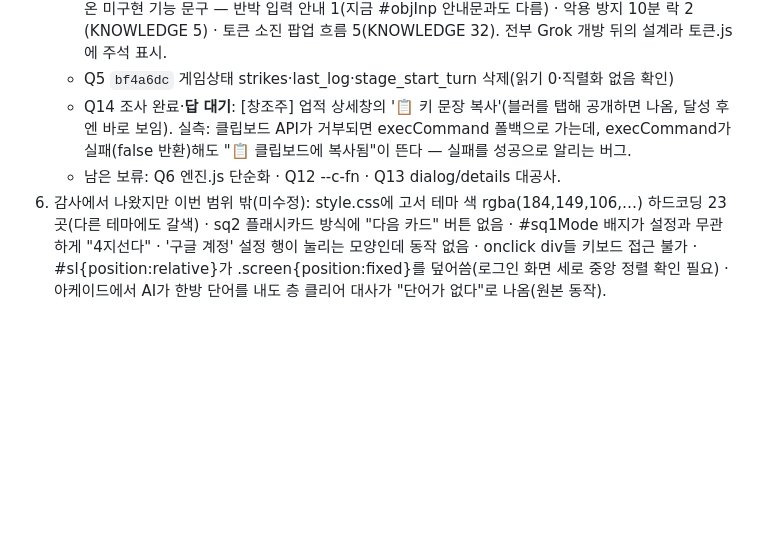
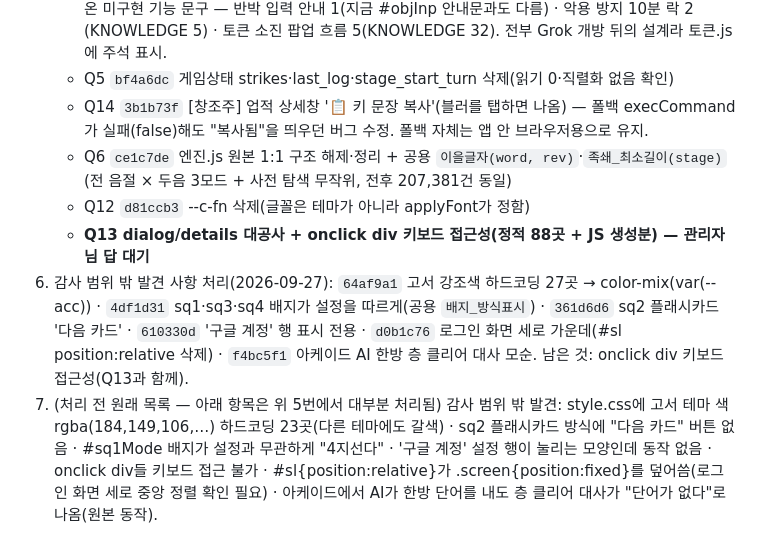
Before and after one commit to yyyyynny/Llove, a Markdown page: 작업인계_노트.md, the part around the change. GitHub-like rendering; blank space fills up the shorter version.

Commit message:
인계 노트: Q6·Q12·Q14와 범위 밖 발견 사항 처리 기록, Q13 대기
Co-Authored-By: Claude Opus 5.5 <noreply@anthropic.com>

```diff
--- a/작업인계_노트.md
+++ b/작업인계_노트.md
@@ -1966,11 +1966,18 @@ firebase?.firestore ReferenceError 가능성 / 위험 구역 마지막 행 밑
      미구현 기능 문구 — 반박 입력 안내 1(지금 #objInp 안내문과도 다름) · 악용 방지 10분 락 2
      (KNOWLEDGE 5) · 토큰 소진 팝업 흐름 5(KNOWLEDGE 32). 전부 Grok 개방 뒤의 설계라 토큰.js에 주석 표시.
    - Q5 `bf4a6dc` 게임상태 strikes·last_log·stage_start_turn 삭제(읽기 0·직렬화 없음 확인)
-   - Q14 조사 완료·**답 대기**: [창조주] 업적 상세창의 '📋 키 문장 복사'(블러를 탭해 공개하면 나옴,
-     달성 후엔 바로 보임). 실측: 클립보드 API가 거부되면 execCommand 폴백으로 가는데, execCommand가
-     실패(false 반환)해도 "📋 클립보드에 복사됨"이 뜬다 — 실패를 성공으로 알리는 버그.
-   - 남은 보류: Q6 엔진.js 단순화 · Q12 --c-fn · Q13 dialog/details 대공사.
-5. 감사에서 나왔지만 이번 범위 밖(미수정): style.css에 고서 테마 색 rgba(184,149,106,…) 하드코딩
+   - Q14 `3b1b73f` [창조주] 업적 상세창 '📋 키 문장 복사'(블러를 탭하면 나옴) — 폴백 execCommand가
+     실패(false)해도 "복사됨"을 띄우던 버그 수정. 폴백 자체는 앱 안 브라우저용으로 유지.
+   - Q6 `ce1c7de` 엔진.js 원본 1:1 구조 해제·정리 + 공용 `이을글자(word, rev)`·`족쇄_최소길이(stage)`
+     (전 음절 × 두음 3모드 + 사전 탐색 무작위, 전후 207,381건 동일)
+   - Q12 `d81ccb3` --c-fn 삭제(글꼴은 테마가 아니라 applyFont가 정함)
+   - **Q13 dialog/details 대공사 + onclick div 키보드 접근성(정적 88곳 + JS 생성분) — 관리자님 답 대기**
+5. 감사 범위 밖 발견 사항 처리(2026-09-27):
+   `64af9a1` 고서 강조색 하드코딩 27곳 → color-mix(var(--acc)) · `4df1d31` sq1·sq3·sq4 배지가 설정을
+   따르게(공용 `배지_방식표시`) · `361d6d6` sq2 플래시카드 '다음 카드' · `610330d` '구글 계정' 행 표시 전용 ·
+   `d0b1c76` 로그인 화면 세로 가운데(#sl position:relative 삭제) · `f4bc5f1` 아케이드 AI 한방 층 클리어
+   대사 모순. 남은 것: onclick div 키보드 접근성(Q13과 함께).
+7. (처리 전 원래 목록 — 아래 항목은 위 5번에서 대부분 처리됨) 감사 범위 밖 발견: style.css에 고서 테마 색 rgba(184,149,106,…) 하드코딩
    23곳(다른 테마에도 갈색) · sq2 플래시카드 방식에 "다음 카드" 버튼 없음 · #sq1Mode 배지가 설정과
    무관하게 "4지선다" · '구글 계정' 설정 행이 눌리는 모양인데 동작 없음 · onclick div들 키보드 접근 불가 ·
    #sl{position:relative}가 .screen{position:fixed}를 덮어씀(로그인 화면 세로 중앙 정렬 확인 필요) ·
```
